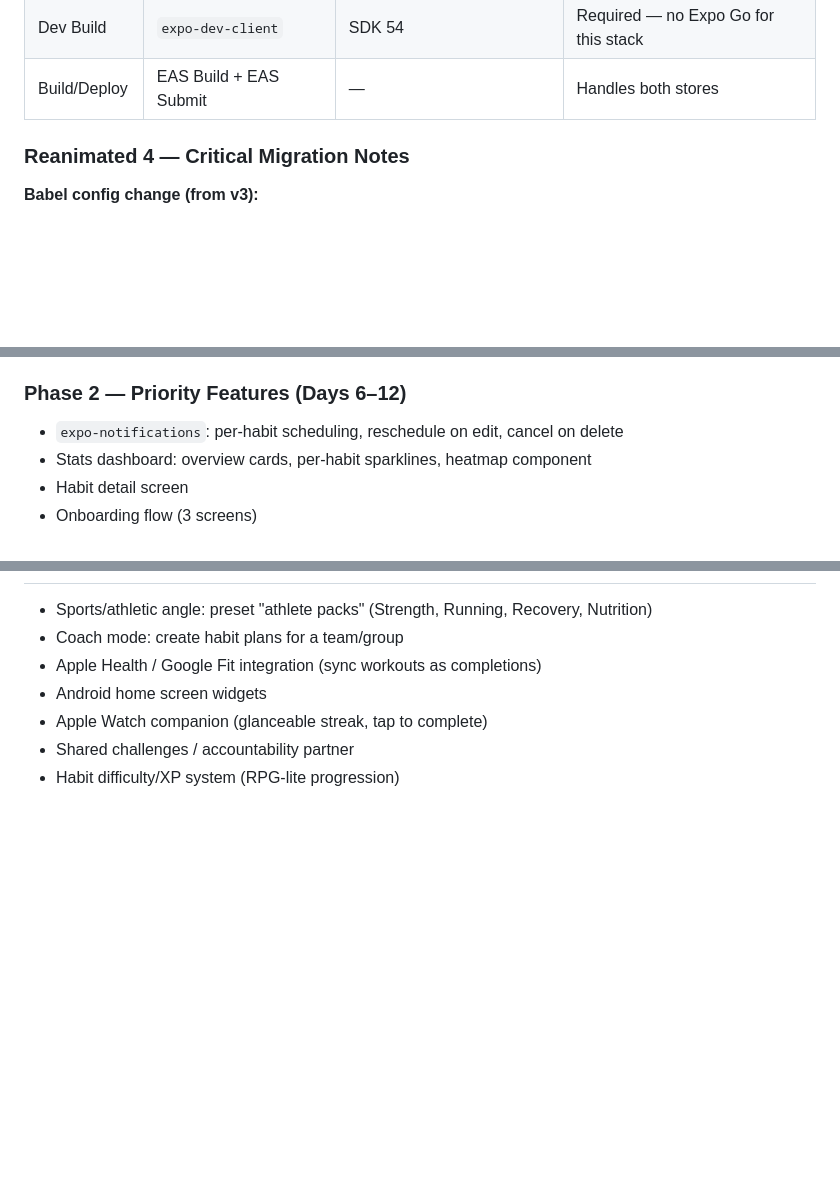
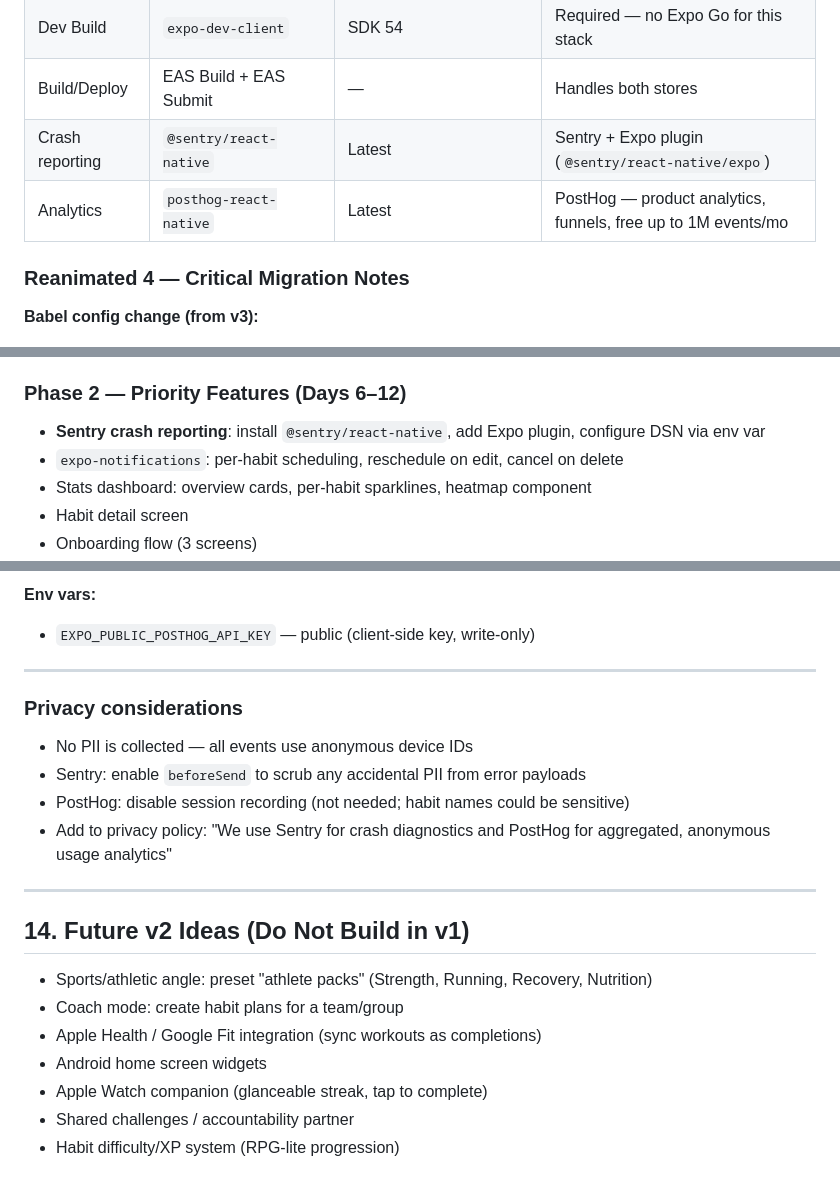
Before and after one commit to jgormley/forged, a Markdown page: forged-project-context.md, 3 parts joined by grey strips. GitHub-like rendering; blank space fills up the shorter version.

```diff
--- a/forged-project-context.md
+++ b/forged-project-context.md
@@ -218,6 +218,8 @@ type HabitCategory =
 | Icons | `@expo/vector-icons` | SDK 54 | Plus emoji for habit icons |
 | Dev Build | `expo-dev-client` | SDK 54 | Required — no Expo Go for this stack |
 | Build/Deploy | EAS Build + EAS Submit | — | Handles both stores |
+| Crash reporting | `@sentry/react-native` | Latest | Sentry + Expo plugin (`@sentry/react-native/expo`) |
+| Analytics | `posthog-react-native` | Latest | PostHog — product analytics, funnels, free up to 1M events/mo |
 
 ### Reanimated 4 — Critical Migration Notes
 
@@ -488,6 +490,7 @@ App
 - Add/Edit habit screen
 
 ### Phase 2 — Priority Features (Days 6–12)
+- **Sentry crash reporting**: install `@sentry/react-native`, add Expo plugin, configure DSN via env var
 - `expo-notifications`: per-habit scheduling, reschedule on edit, cancel on delete
 - Stats dashboard: overview cards, per-habit sparklines, heatmap component
 - Habit detail screen
@@ -564,3 +636,17 @@ Build powerful habits through streaks. Track daily goals, never break the chain,
+**Env vars:**
+- `EXPO_PUBLIC_POSTHOG_API_KEY` — public (client-side key, write-only)
+
+---
+
+### Privacy considerations
+- No PII is collected — all events use anonymous device IDs
+- Sentry: enable `beforeSend` to scrub any accidental PII from error payloads
+- PostHog: disable session recording (not needed; habit names could be sensitive)
+- Add to privacy policy: "We use Sentry for crash diagnostics and PostHog for aggregated, anonymous usage analytics"
+
+---
+
+## 14. Future v2 Ideas (Do Not Build in v1)
 
 - Sports/athletic angle: preset "athlete packs" (Strength, Running, Recovery, Nutrition)
 - Coach mode: create habit plans for a team/group
```
Also changed, not shown: other parts of forged-project-context.md (+70 -1 lines).
